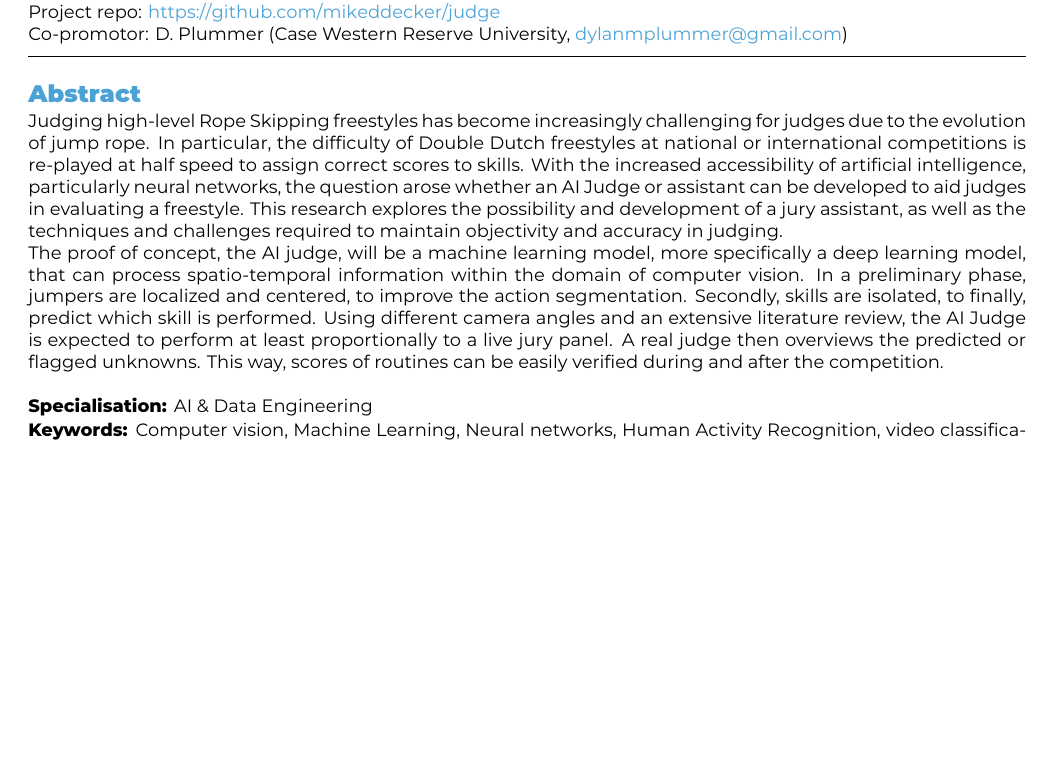
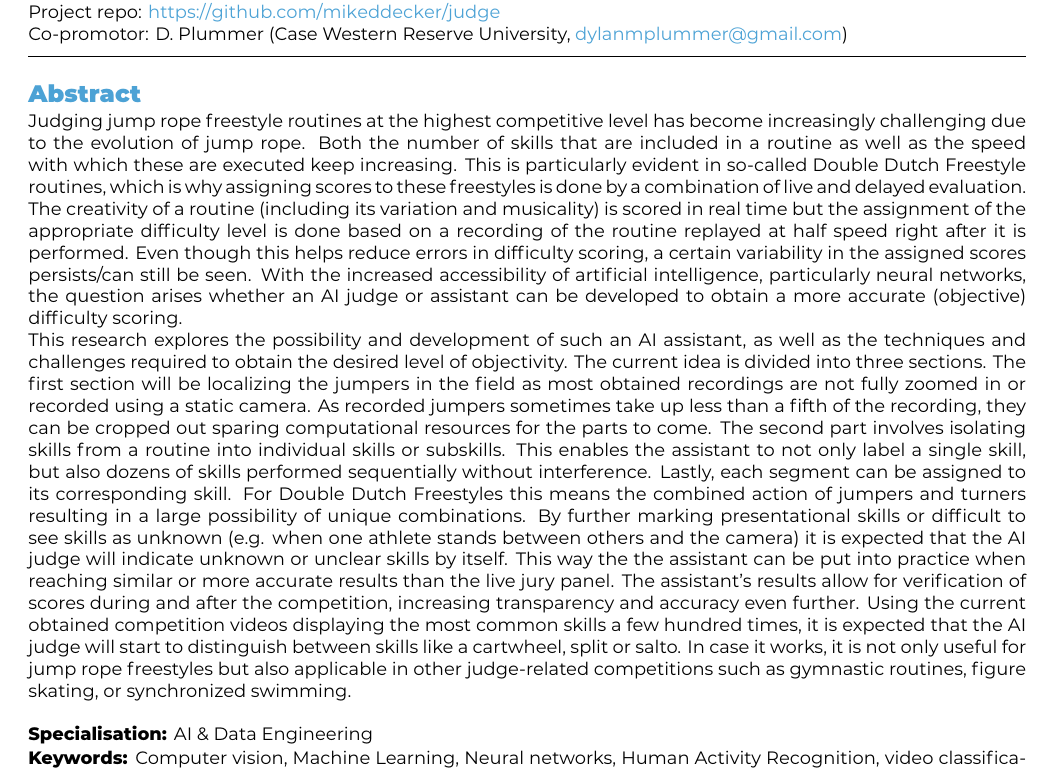
Before and after one commit to mikeddecker/judge, a LaTeX document (paper/voorstel/DeDeckerMike-BPvoorstel.tex): part of page 1 of 12, cut so that both start at the same text, the shorter picture padded with empty space. Compiled offline with XeLaTeX.

Commit message:
paper - abstract

```diff
--- a/paper/voorstel/DeDeckerMike-BPvoorstel.tex
+++ b/paper/voorstel/DeDeckerMike-BPvoorstel.tex
@@ -39,9 +39,11 @@
 \begin{document}
 
 \begin{abstract}
-Judging high-level Rope Skipping freestyles has become increasingly challenging for judges due to the evolution of jump rope. In particular, the difficulty of Double Dutch freestyles at national or international competitions is re-played at half speed to assign correct scores to skills. With the increased accessibility of artificial intelligence, particularly neural networks, the question arose whether an AI Judge or assistant can be developed to aid judges in evaluating a freestyle. This research explores the possibility and development of a jury assistant, as well as the techniques and challenges required to maintain objectivity and accuracy in judging.
+Judging jump rope freestyle routines at the highest competitive level has become increasingly challenging due to the evolution of jump rope. Both the number of skills that are included in a routine as well as the speed with which these are executed keep increasing. This is particularly evident in so-called Double Dutch Freestyle routines, which is why assigning scores to these freestyles is done by a combination of live and delayed evaluation. The creativity of a routine (including its variation and musicality) is scored in real time but the assignment of the appropriate difficulty level is done based on a recording of the routine replayed at half speed right after it is performed. Even though this helps reduce errors in difficulty scoring, a certain variability in the assigned scores persists/can still be seen. With the increased accessibility of artificial intelligence, particularly neural networks, the question arises whether an AI judge or assistant can be developed to obtain a more accurate (objective) difficulty scoring.
 
-The proof of concept, the AI judge, will be a machine learning model, more specifically a deep learning model, that can process spatio-temporal information within the domain of computer vision. In a preliminary phase, jumpers are localized and centered, to improve the action segmentation. Secondly, skills are isolated, to finally, predict which skill is performed.  Using different camera angles and an extensive literature review, the AI Judge is expected to perform at least proportionally to a live jury panel. A real judge then overviews the predicted or flagged unknowns. This way, scores of routines can be easily verified during and after the competition.
+This research explores the possibility and development of such an AI assistant, as well as the techniques and challenges required to obtain the desired level of objectivity.
+The current idea is divided into three sections. The first section will be localizing the jumpers in the field as most obtained recordings are not fully zoomed in or recorded using a static camera. As recorded jumpers sometimes take up less than a fifth of the recording, they can be cropped out sparing computational resources for the parts to come. The second part involves isolating skills from a routine into individual skills or subskills. This enables the assistant to not only label a single skill, but also dozens of skills performed sequentially without interference. Lastly, each segment can be assigned to its corresponding skill. For Double Dutch Freestyles this means the combined action of jumpers and turners resulting in a large possibility of unique combinations. By further marking presentational skills or difficult to see skills as unknown (e.g. when one athlete stands between others and the camera) it is expected that the AI judge will indicate unknown or unclear skills by itself. This way the the assistant can be put into practice when reaching similar or more accurate results than the live jury panel. The assistant's results allow for verification of scores during and after the competition, increasing transparency and accuracy even further. Using the current obtained competition videos displaying the most common skills a few hundred times, it is expected that the AI judge will start to distinguish between skills like a cartwheel, split or salto.
+In case it works, it is not only useful for jump rope freestyles but also applicable in other judge-related competitions such as gymnastic routines, figure skating, or synchronized swimming.
 \end{abstract}
 
 \tableofcontents
```
